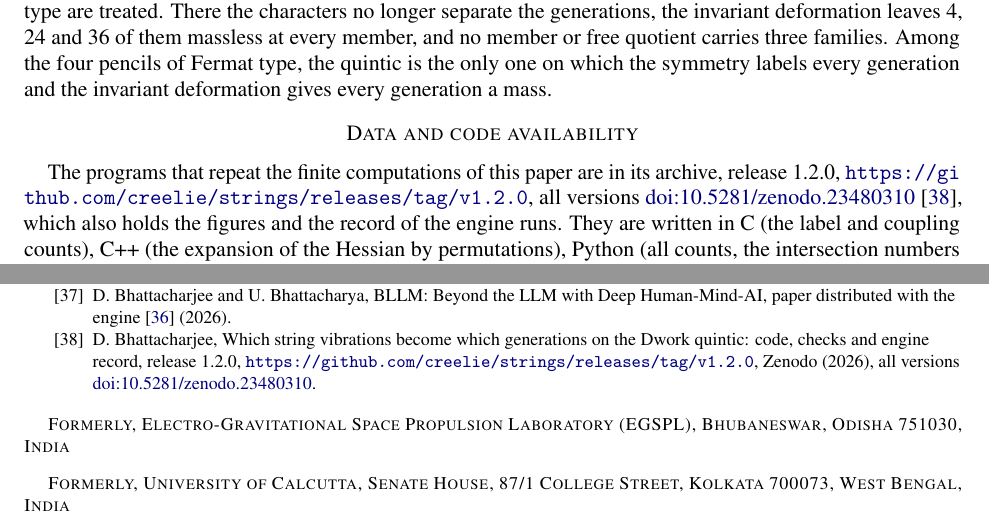
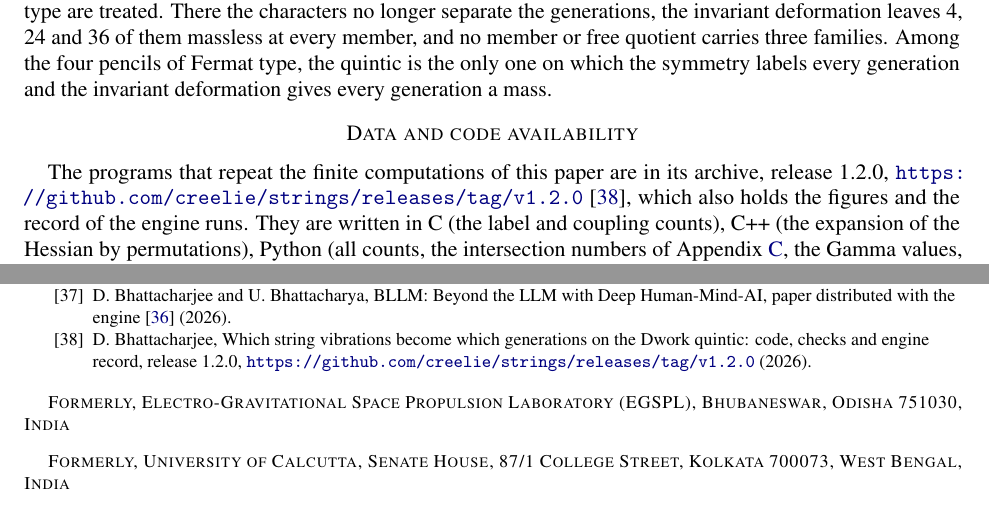
Before and after one commit to creelie/strings, a LaTeX paper (paper/main.tex): two parts of pages 23 and 31 of 31, joined at a grey line, cut so that both start at the same text. Compiled offline with pdfLaTeX.

Commit message:
Paper cites the archive by its GitHub release only

```diff
--- a/paper/main.tex
+++ b/paper/main.tex
@@ -34,8 +34,6 @@
 \newcommand{\cM}{\mathcal{M}}
 \newcommand{\cS}{\mathcal{S}}
 \newcommand{\cV}{\mathcal{V}}
-\newcommand{\ZDOI}{10.5281/zenodo.23480310}
-\newcommand{\repolink}{\ifx\ZDOI\empty\url{https://github.com/creelie/strings}\else\href{https://doi.org/\ZDOI}{doi:\ZDOI}\fi}
 \newcommand{\cO}{\mathcal{O}}
 \newcommand{\Hom}{\operatorname{Hom}}
 \newcommand{\End}{\operatorname{End}}
@@ -1885,8 +1883,7 @@ mass.
 
 The programs that repeat the finite computations of this paper are in its
 archive, release 1.2.0,
-\url{https://github.com/creelie/strings/releases/tag/v1.2.0}, all versions
-\href{https://doi.org/10.5281/zenodo.23480310}{doi:10.5281/zenodo.23480310}~\cite{Repo},
+\url{https://github.com/creelie/strings/releases/tag/v1.2.0}~\cite{Repo},
 which also holds the figures and the record of the engine runs. They are
 written in C (the label and coupling counts), C++ (the expansion of the
 Hessian by permutations), Python (all counts, the intersection numbers of
@@ -2575,8 +2572,7 @@ Human-Mind-AI, paper distributed with the engine~\cite{Ana26} (2026).
 \bibitem{Repo}
 D.~Bhattacharjee, Which string vibrations become which generations on the
 Dwork quintic: code, checks and engine record, release 1.2.0,
-\url{https://github.com/creelie/strings/releases/tag/v1.2.0}, Zenodo
-(2026), all versions \repolink.
+\url{https://github.com/creelie/strings/releases/tag/v1.2.0} (2026).
 
 \end{thebibliography}
 
```
Also changed, not shown: paper/paper1/DworkGenerations.pdf, preprints/DworkGenerations.pdf, 1 other file.
